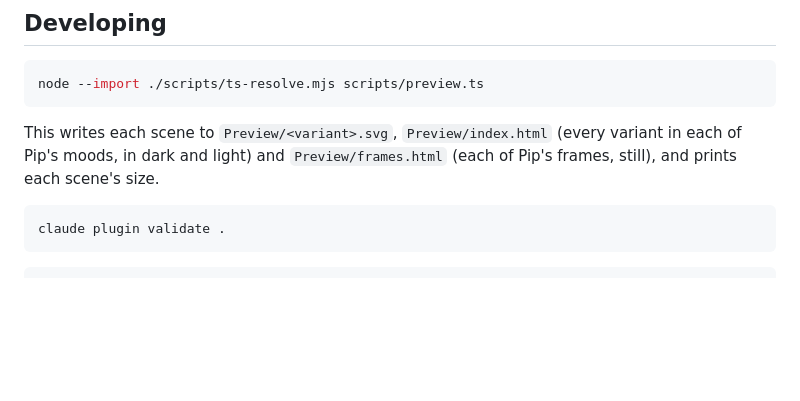
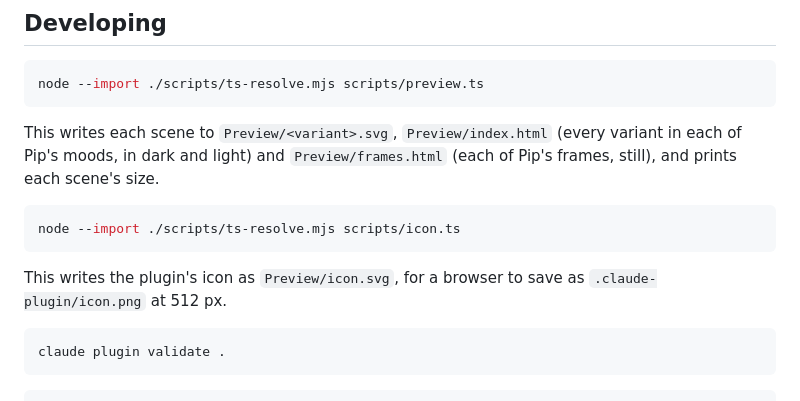
Before and after one commit to stillgbx/voxel-drift-claude, a Markdown page: README.md, the part around the change. Drawn GitHub-style; blank space fills up the shorter version.

````diff
--- a/README.md
+++ b/README.md
@@ -86,6 +86,12 @@ node --import ./scripts/ts-resolve.mjs scripts/preview.ts
 This writes each scene to `Preview/<variant>.svg`, `Preview/index.html` (every variant in each of Pip's moods, in dark and light) and `Preview/frames.html` (each of Pip's frames, still), and prints each scene's size.
 
 ```bash
+node --import ./scripts/ts-resolve.mjs scripts/icon.ts
+```
+
+This writes the plugin's icon as `Preview/icon.svg`, for a browser to save as `.claude-plugin/icon.png` at 512 px.
+
+```bash
 claude plugin validate .
 ```
 
````
Also changed, not shown: CHANGELOG.md (+4 -0 lines), .claude-plugin/icon.png (added), 4 other files.
